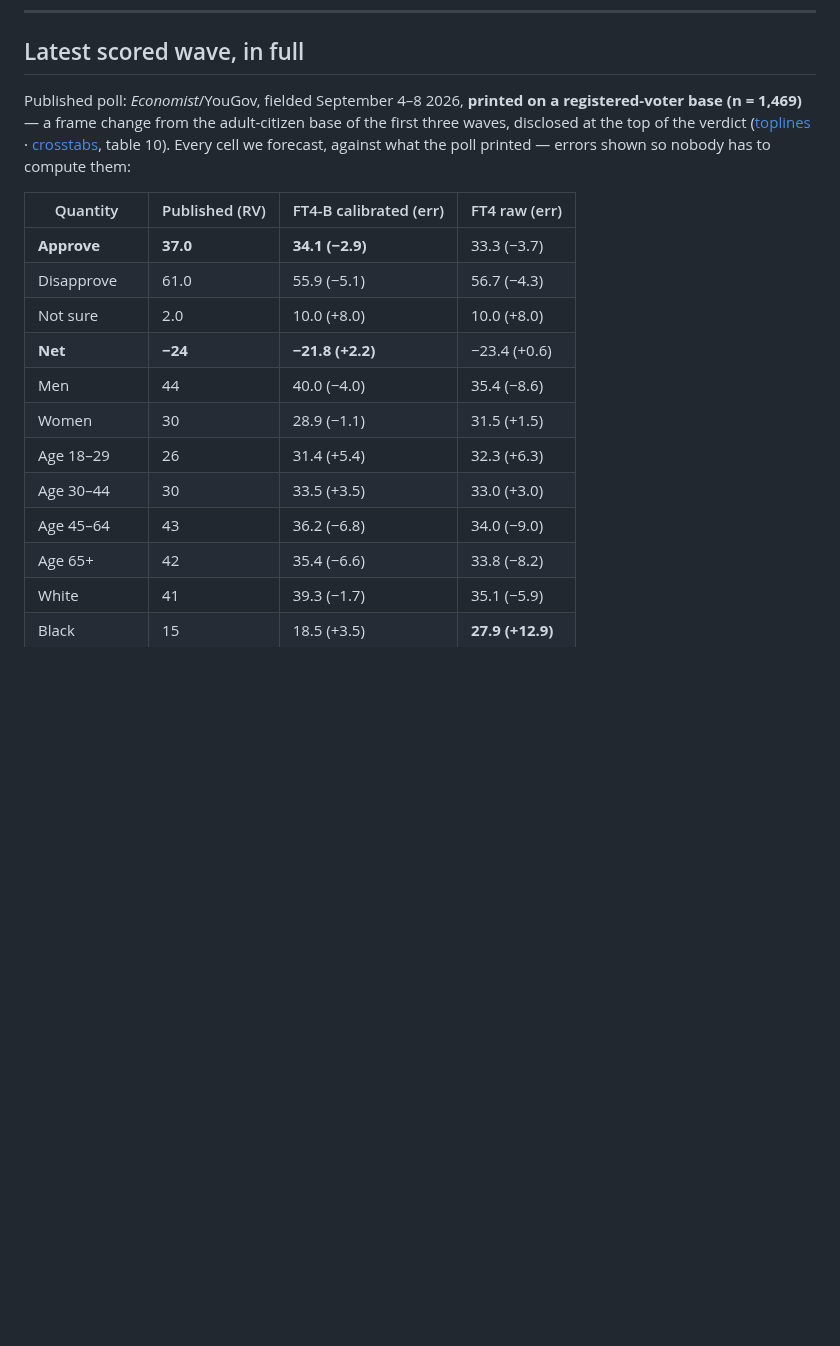
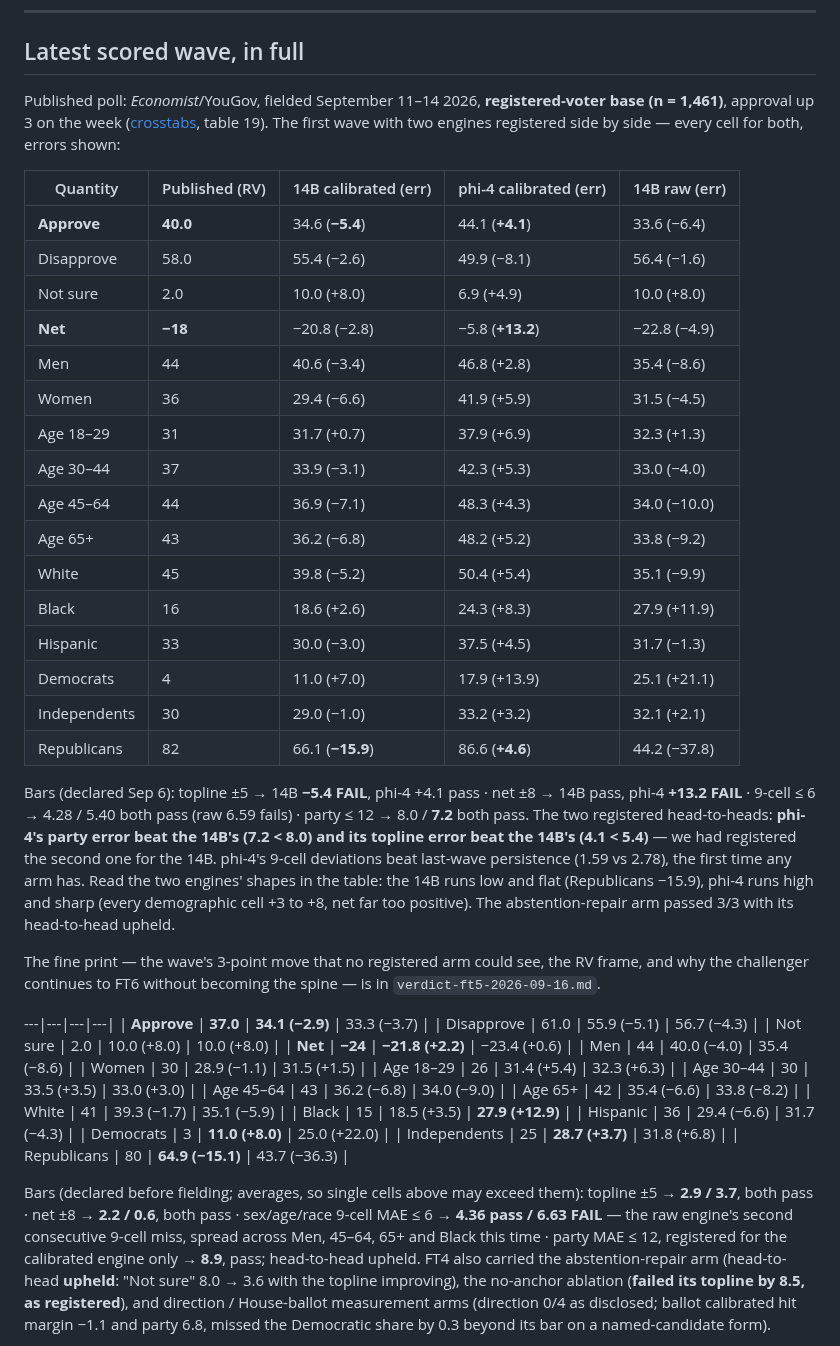
Before and after one commit to NakliTechie/quorum-forward-tests, a Markdown page: README.md, the part around one of its changes. Rendered like a GitHub page; blank space fills up the shorter version.

```diff
--- a/README.md
+++ b/README.md
@@ -127,16 +132,46 @@ silently (economic evaluation currently fails it and is excluded).
 
 ## Latest scored wave, in full
 
-Published poll: *Economist*/YouGov, fielded September 4–8 2026, **printed on a
-registered-voter base (n = 1,469)** — a frame change from the adult-citizen base of the
-first three waves, disclosed at the top of the verdict
-([toplines](https://d3nkl3psvxxpe9.cloudfront.net/documents/econtoplines_B94Xkmi.pdf) ·
-[crosstabs](https://d3nkl3psvxxpe9.cloudfront.net/documents/econTabReport_HGAKAIQ.pdf),
-table 10). Every cell we forecast, against what the poll printed — errors shown so nobody
-has to compute them:
+Published poll: *Economist*/YouGov, fielded September 11–14 2026, **registered-voter base
+(n = 1,461)**, approval up 3 on the week
+([crosstabs](https://d3nkl3psvxxpe9.cloudfront.net/documents/econTabReport_ZmVljW6.pdf),
+table 19). The first wave with two engines registered side by side — every cell for both,
+errors shown:
 
-| Quantity | Published (RV) | FT4-B calibrated (err) | FT4 raw (err) |
-|---|---|---|---|
+| Quantity | Published (RV) | 14B calibrated (err) | phi-4 calibrated (err) | 14B raw (err) |
+|---|---|---|---|---|
+| **Approve** | **40.0** | 34.6 (**−5.4**) | 44.1 (**+4.1**) | 33.6 (−6.4) |
+| Disapprove | 58.0 | 55.4 (−2.6) | 49.9 (−8.1) | 56.4 (−1.6) |
+| Not sure | 2.0 | 10.0 (+8.0) | 6.9 (+4.9) | 10.0 (+8.0) |
+| **Net** | **−18** | −20.8 (−2.8) | −5.8 (**+13.2**) | −22.8 (−4.9) |
+| Men | 44 | 40.6 (−3.4) | 46.8 (+2.8) | 35.4 (−8.6) |
+| Women | 36 | 29.4 (−6.6) | 41.9 (+5.9) | 31.5 (−4.5) |
+| Age 18–29 | 31 | 31.7 (+0.7) | 37.9 (+6.9) | 32.3 (+1.3) |
+| Age 30–44 | 37 | 33.9 (−3.1) | 42.3 (+5.3) | 33.0 (−4.0) |
+| Age 45–64 | 44 | 36.9 (−7.1) | 48.3 (+4.3) | 34.0 (−10.0) |
+| Age 65+ | 43 | 36.2 (−6.8) | 48.2 (+5.2) | 33.8 (−9.2) |
+| White | 45 | 39.8 (−5.2) | 50.4 (+5.4) | 35.1 (−9.9) |
+| Black | 16 | 18.6 (+2.6) | 24.3 (+8.3) | 27.9 (+11.9) |
+| Hispanic | 33 | 30.0 (−3.0) | 37.5 (+4.5) | 31.7 (−1.3) |
+| Democrats | 4 | 11.0 (+7.0) | 17.9 (+13.9) | 25.1 (+21.1) |
+| Independents | 30 | 29.0 (−1.0) | 33.2 (+3.2) | 32.1 (+2.1) |
+| Republicans | 82 | 66.1 (**−15.9**) | 86.6 (**+4.6**) | 44.2 (−37.8) |
+
+Bars (declared Sep 6): topline ±5 → 14B **−5.4 FAIL**, phi-4 +4.1 pass · net ±8 → 14B
+pass, phi-4 **+13.2 FAIL** · 9-cell ≤ 6 → 4.28 / 5.40 both pass (raw 6.59 fails) · party
+≤ 12 → 8.0 / **7.2** both pass. The two registered head-to-heads: **phi-4's party error
+beat the 14B's (7.2 < 8.0) and its topline error beat the 14B's (4.1 < 5.4)** — we had
+registered the second one for the 14B. phi-4's 9-cell deviations beat last-wave
+persistence (1.59 vs 2.78), the first time any arm has. Read the two engines' shapes in
+the table: the 14B runs low and flat (Republicans −15.9), phi-4 runs high and sharp
+(every demographic cell +3 to +8, net far too positive). The abstention-repair arm passed
+3/3 with its head-to-head upheld.
+
+The fine print — the wave's 3-point move that no registered arm could see, the RV frame,
+and why the challenger continues to FT6 without becoming the spine — is in
+`verdict-ft5-2026-09-16.md`.
+
+---|---|---|---|
 | **Approve** | **37.0** | **34.1 (−2.9)** | 33.3 (−3.7) |
 | Disapprove | 61.0 | 55.9 (−5.1) | 56.7 (−4.3) |
 | Not sure | 2.0 | 10.0 (+8.0) | 10.0 (+8.0) |
```
Also changed, not shown: other parts of README.md (+14 -9 lines), verdict-ft5-2026-09-16.md (added, +79 -0 lines), tracking.png, 4 other files.
